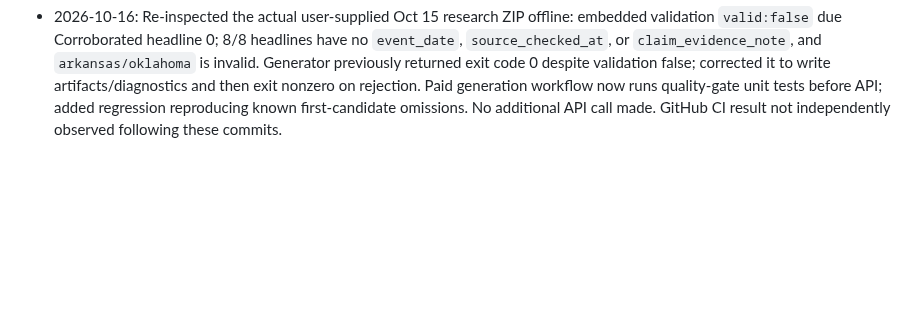
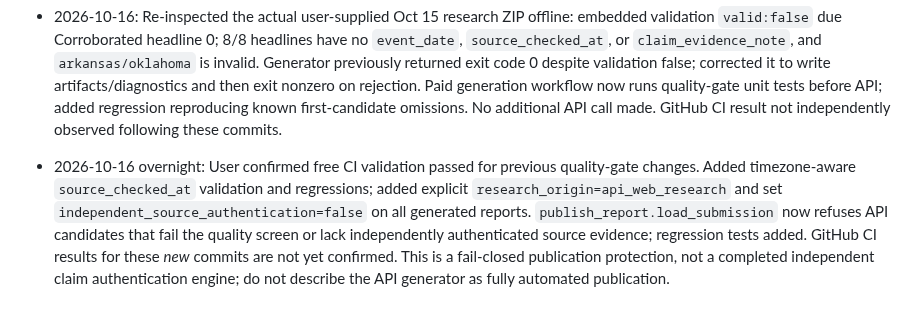
Before and after one commit to mobilelew/NewsFeed, a Markdown page: PROJECT_STATUS.md, the part around the change. GitHub-like rendering; blank space fills up the shorter version.

Commit message:
Record publication trust boundary and new offline regression checks

```diff
--- a/PROJECT_STATUS.md
+++ b/PROJECT_STATUS.md
@@ -70,3 +70,5 @@ For each milestone, record what changed, direct link to source/commit, demonstra
 - 2026-10-16: Implemented no-cost `candidate_quality_gate.py` and offline tests based on first real eight-headline audit: flags unrecognized jurisdiction, weak Corroborated source-origin counts, missing event dates/source inspection timestamps/claim-specific evidence rationale, absent primary reference for Verified, and morning reports generated outside a morning window. The API generator now saves a `quality_screen` and marks candidates invalid when these checks fail; it still retains candidate artifacts. Updated generation instructions and free CI coverage. This is a conservative structural risk screen, **not substantive authentication**; tests and a new live report remain to be verified. No new API research was run for this change.
 
 - 2026-10-16: Re-inspected the actual user-supplied Oct 15 research ZIP offline: embedded validation `valid:false` due Corroborated headline 0; 8/8 headlines have no `event_date`, `source_checked_at`, or `claim_evidence_note`, and `arkansas/oklahoma` is invalid. Generator previously returned exit code 0 despite validation false; corrected it to write artifacts/diagnostics and then exit nonzero on rejection. Paid generation workflow now runs quality-gate unit tests before API; added regression reproducing known first-candidate omissions. No additional API call made. GitHub CI result not independently observed following these commits.
+
+- 2026-10-16 overnight: User confirmed free CI validation passed for previous quality-gate changes. Added timezone-aware `source_checked_at` validation and regressions; added explicit `research_origin=api_web_research` and set `independent_source_authentication=false` on all generated reports. `publish_report.load_submission` now refuses API candidates that fail the quality screen or lack independently authenticated source evidence; regression tests added. GitHub CI results for these *new* commits are not yet confirmed. This is a fail-closed publication protection, not a completed independent claim authentication engine; do not describe the API generator as fully automated publication.
```
